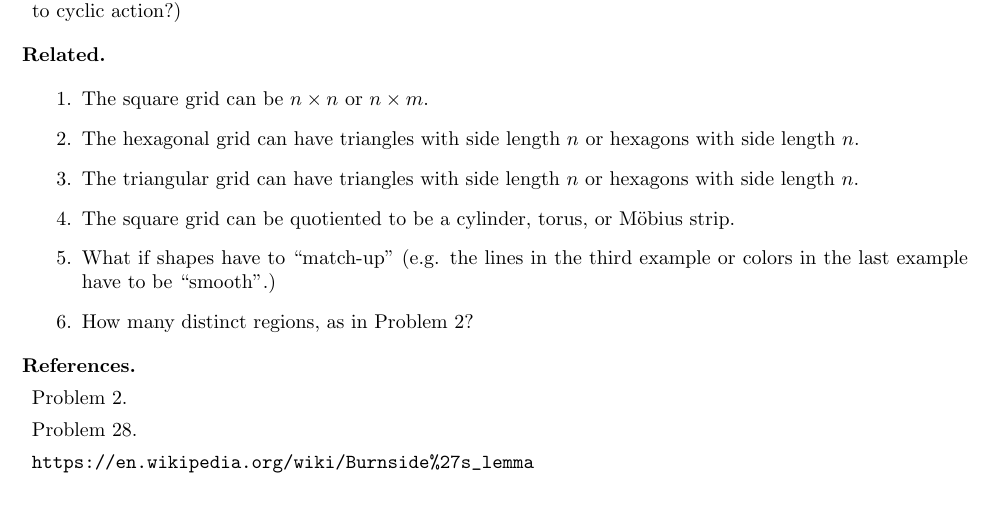
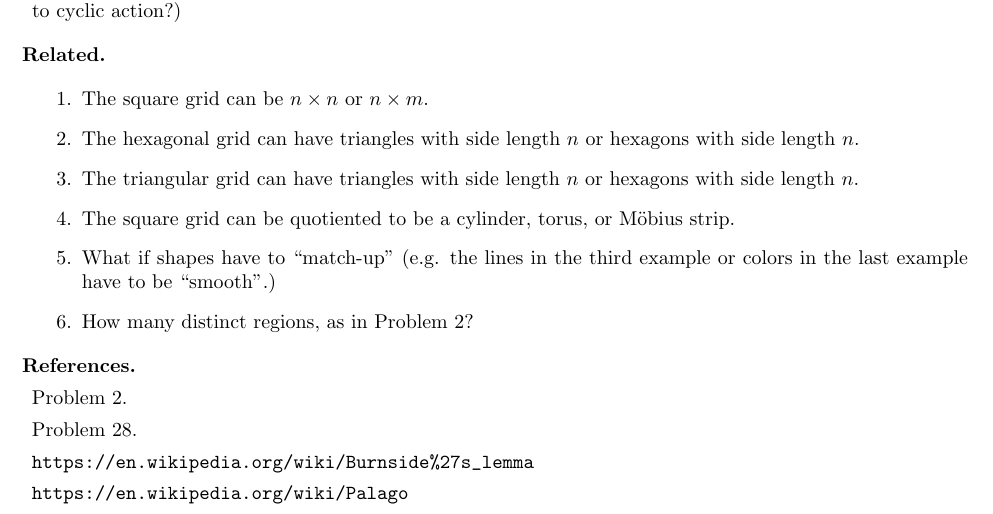
Before and after one commit to peterkagey/OpenishProblems, a LaTeX document (v2/031_problem.tex): part of the page, cut so that both start at the same text. Compiled offline with pdfLaTeX.

Commit message:
Problem 31: Reference the game Palago.

```diff
--- a/v2/031_problem.tex
+++ b/v2/031_problem.tex
@@ -180,6 +180,7 @@ with tiles of different patterns.
   \item Problem 2.
   \item Problem 28.
   \item \url{https://en.wikipedia.org/wiki/Burnside%27s_lemma}
+  \item \url{https://en.wikipedia.org/wiki/Palago}
 \end{references}
 
 \end{document}
```
Also changed, not shown: v2/031_problem.pdf.
